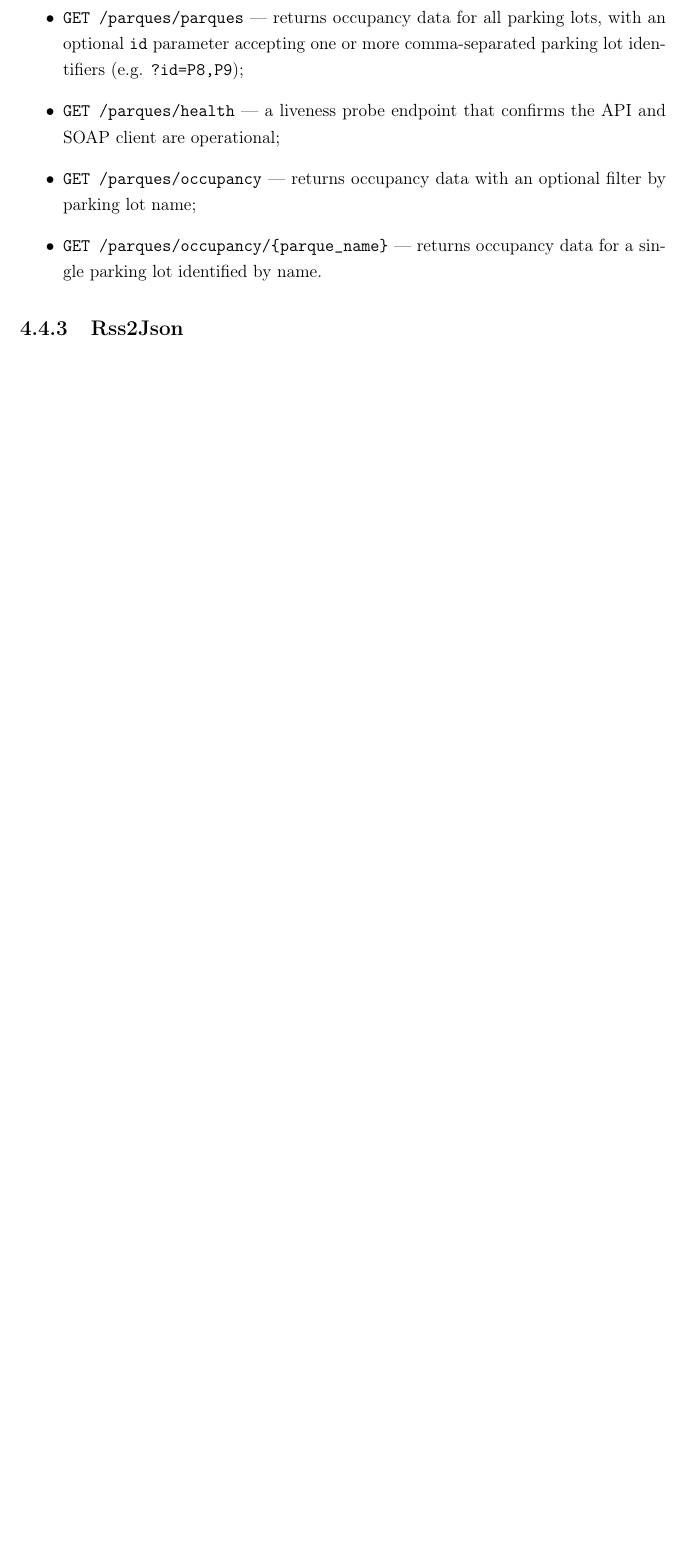
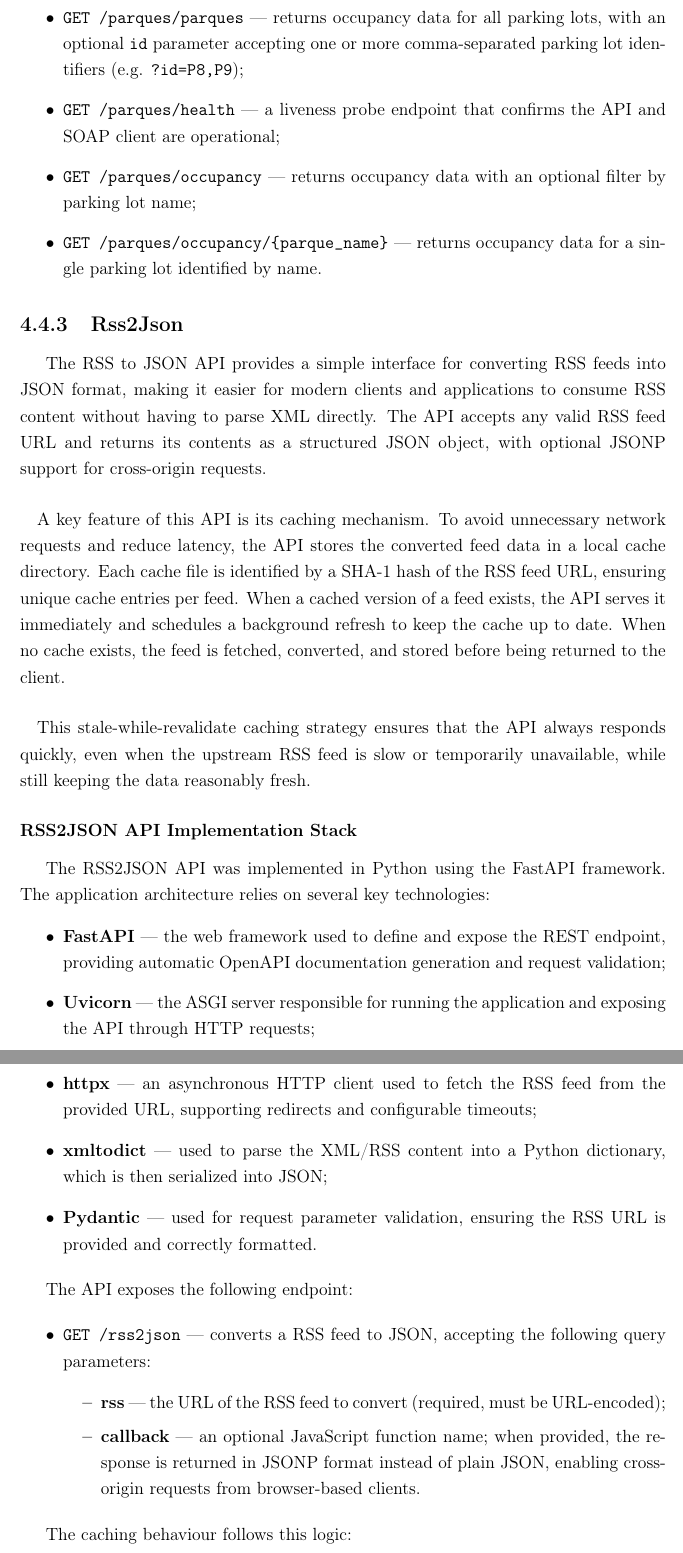
Before and after one commit to Peci-Project/Report-LaTeX, a LaTeX thesis (technical_report.tex): part of page 19 of 24 before the commit and two parts of pages 19 and 20 of 25 after it, the two joined at a grey line, cut so that both start at the same text, the shorter picture padded with empty space. Compiled offline with pdfLaTeX.

Commit message:
Changes to Rss2Json API

```diff
--- a/technical_report.tex
+++ b/technical_report.tex
@@ -553,4 +553,50 @@ The API exposes the following endpoints:
 \end{itemize}
 
 \subsection{Rss2Json}
-% TODO
+The RSS to JSON API provides a simple interface for converting RSS feeds into JSON format,
+making it easier for modern clients and applications to consume RSS content without having
+to parse XML directly. The API accepts any valid RSS feed URL and returns its contents
+as a structured JSON object, with optional JSONP support for cross-origin requests.
+\paragraph{}
+A key feature of this API is its caching mechanism. To avoid unnecessary network requests
+and reduce latency, the API stores the converted feed data in a local cache directory.
+Each cache file is identified by a SHA-1 hash of the RSS feed URL, ensuring unique cache
+entries per feed. When a cached version of a feed exists, the API serves it immediately
+and schedules a background refresh to keep the cache up to date. When no cache exists,
+the feed is fetched, converted, and stored before being returned to the client.
+\paragraph{}
+This stale-while-revalidate caching strategy ensures that the API always responds quickly,
+even when the upstream RSS feed is slow or temporarily unavailable, while still keeping
+the data reasonably fresh.
+
+\subsubsection{RSS2JSON API Implementation Stack}
+The RSS2JSON API was implemented in Python using the FastAPI framework. The application
+architecture relies on several key technologies:
+
+\begin{itemize}
+    \item \textbf{FastAPI} --- the web framework used to define and expose the REST endpoint,
+          providing automatic OpenAPI documentation generation and request validation;
+    \item \textbf{Uvicorn} --- the ASGI server responsible for running the application and
+          exposing the API through HTTP requests;
+    \item \textbf{httpx} --- an asynchronous HTTP client used to fetch the RSS feed from
+          the provided URL, supporting redirects and configurable timeouts;
+    \item \textbf{xmltodict} --- used to parse the XML/RSS content into a Python dictionary,
+          which is then serialized into JSON;
+    \item \textbf{Pydantic} --- used for request parameter validation, ensuring the RSS URL
+          is provided and correctly formatted.
+\end{itemize}
+
+The API exposes the following endpoint:
+
+\begin{itemize}
+    \item \texttt{GET /rss2json} --- converts a RSS feed to JSON, accepting the following
+          query parameters:
+    \begin{itemize}
+        \item \textbf{rss} --- the URL of the RSS feed to convert (required, must be URL-encoded);
+        \item \textbf{callback} --- an optional JavaScript function name; when provided,
+              the response is returned in JSONP format instead of plain JSON, enabling
+              cross-origin requests from browser-based clients.
+    \end{itemize}
+\end{itemize}
+
+The caching behaviour follows this logic:
```
Also changed, not shown: technical_report.tex (9 more changed lines).
